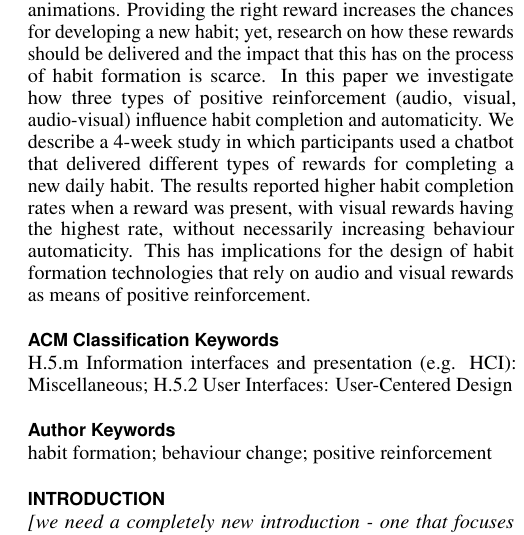
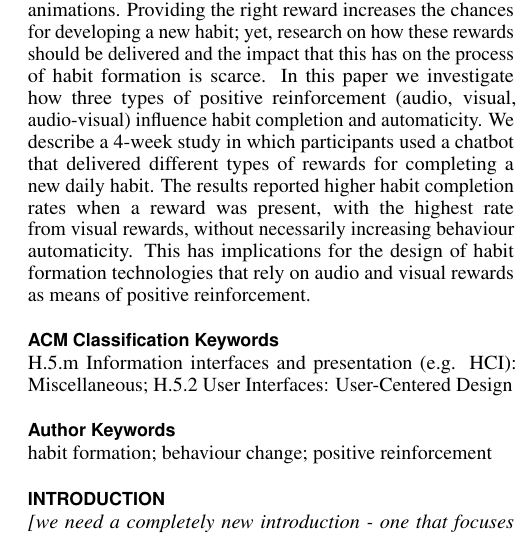
Before and after one commit to harrymt/harryshabits-chi, a LaTeX document (main.tex): part of one column of page 1 of 10, cut so that both start at the same text. Compiled offline with pdfLaTeX.

Commit message:
Update on Overleaf.

```diff
--- a/main.tex
+++ b/main.tex
@@ -42,7 +42,7 @@
 \maketitle
 
 \begin{abstract}
-Habit formation technologies use rewards and points as means for providing positive reinforcement, often in the format of visual or audio rewards such as jingles, badges or animations. Providing the right reward increases the chances for developing a new habit; yet, research on how these rewards should be delivered and the impact that this has on the process of habit formation is scarce. In this paper we investigate how three types of positive reinforcement (audio, visual, audio-visual) influence habit completion and automaticity. We describe a 4-week study in which participants used a chatbot that delivered different types of rewards for completing a new daily habit. The results reported higher habit completion rates when a reward was present, with visual rewards having the highest rate, without necessarily increasing behaviour automaticity. This has implications for the design of habit formation technologies that rely on audio and visual rewards as means of positive reinforcement.
+Habit formation technologies use rewards and points as means for providing positive reinforcement, often in the format of visual or audio rewards such as jingles, badges or animations. Providing the right reward increases the chances for developing a new habit; yet, research on how these rewards should be delivered and the impact that this has on the process of habit formation is scarce. In this paper we investigate how three types of positive reinforcement (audio, visual, audio-visual) influence habit completion and automaticity. We describe a 4-week study in which participants used a chatbot that delivered different types of rewards for completing a new daily habit. The results reported higher habit completion rates when a reward was present, with the highest rate from visual rewards, without necessarily increasing behaviour automaticity. This has implications for the design of habit formation technologies that rely on audio and visual rewards as means of positive reinforcement.
 \end{abstract}
 
 \category{H.5.m}{Information interfaces and
```
